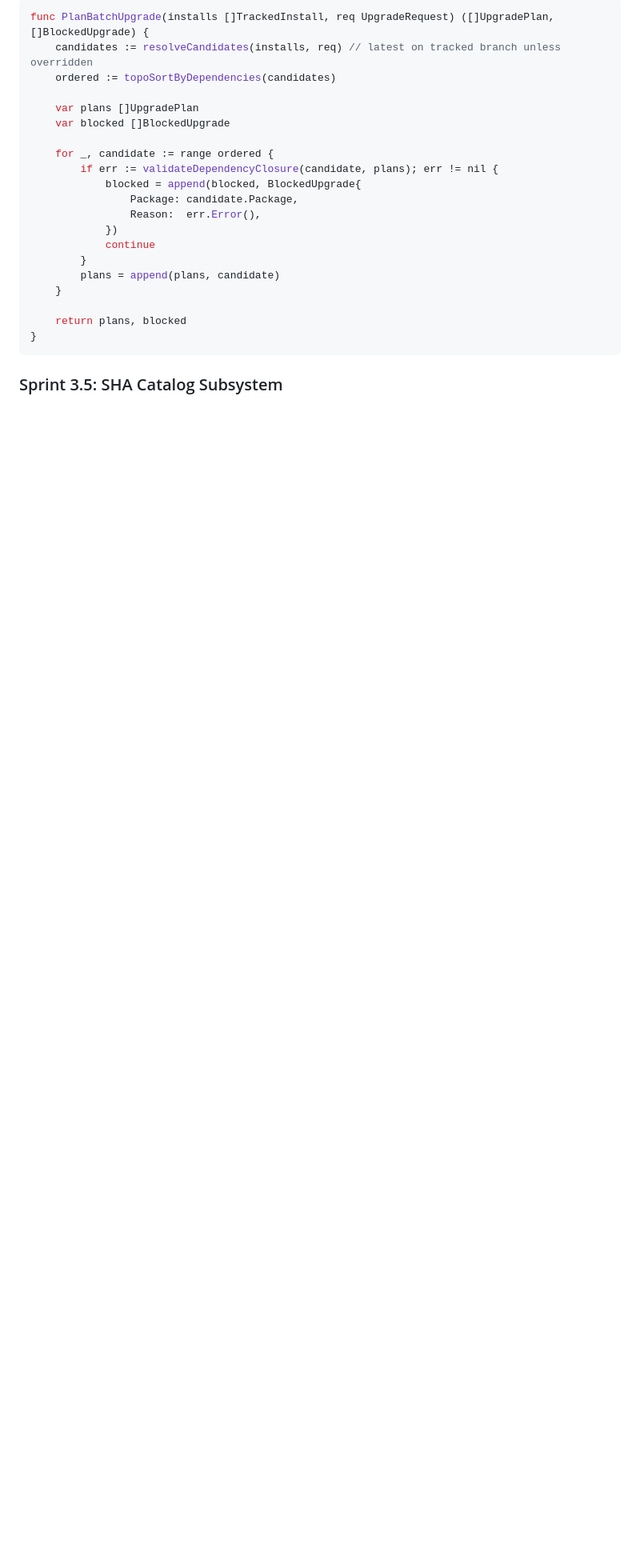
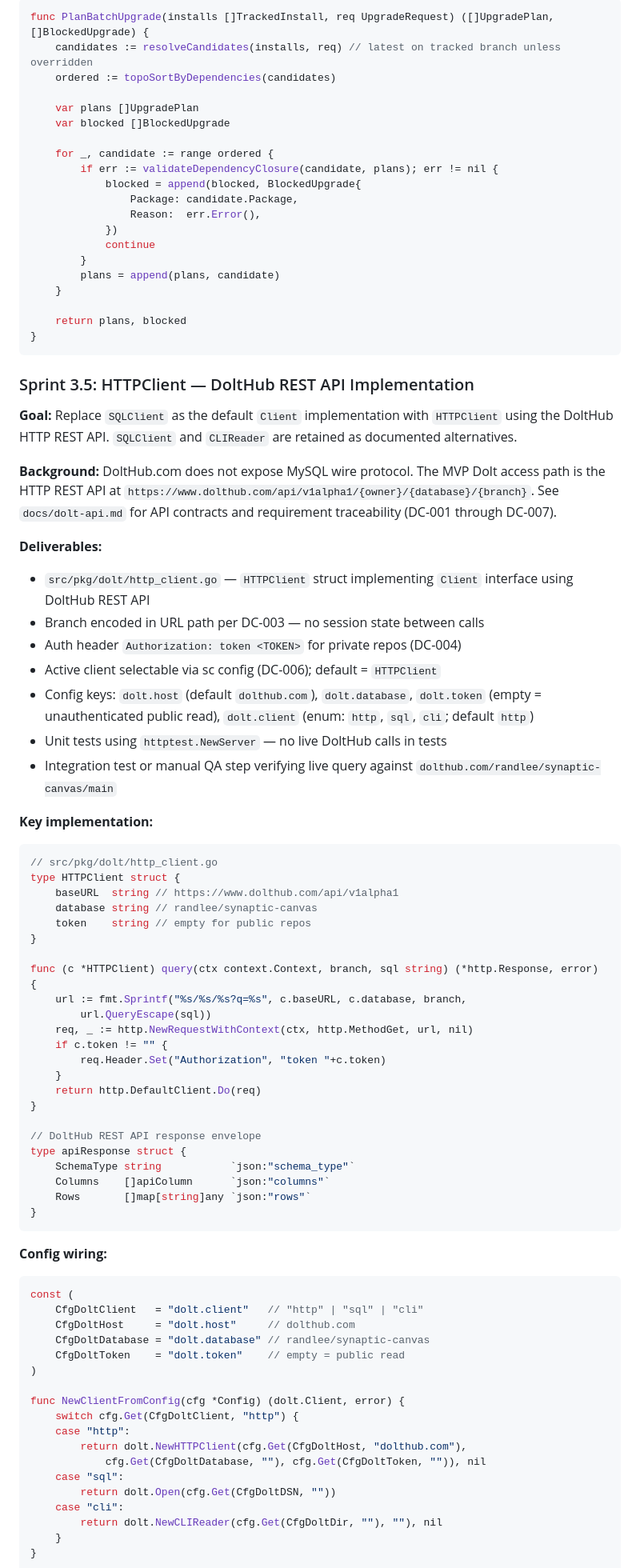
Before and after one commit to randlee/synaptic-canvas-dolt, a Markdown page: docs/project-plan.md, the part around one of its changes. Shown at 80% size. GitHub-like rendering; blank space fills up the shorter version.

````diff
--- a/docs/project-plan.md
+++ b/docs/project-plan.md
@@ -602,4 +602,80 @@ func PlanBatchUpgrade(installs []TrackedInstall, req UpgradeRequest) ([]UpgradeP
 }
 ```
 
-### Sprint 3.5: SHA Catalog Subsystem
+### Sprint 3.5: HTTPClient — DoltHub REST API Implementation
+
+**Goal:** Replace `SQLClient` as the default `Client` implementation with
+`HTTPClient` using the DoltHub HTTP REST API. `SQLClient` and `CLIReader` are
+retained as documented alternatives.
+
+**Background:** DoltHub.com does not expose MySQL wire protocol. The MVP Dolt
+access path is the HTTP REST API at
+`https://www.dolthub.com/api/v1alpha1/{owner}/{database}/{branch}`.
+See `docs/dolt-api.md` for API contracts and requirement traceability (DC-001
+through DC-007).
+
+**Deliverables:**
+
+- `src/pkg/dolt/http_client.go` — `HTTPClient` struct implementing `Client`
+  interface using DoltHub REST API
+- Branch encoded in URL path per DC-003 — no session state between calls
+- Auth header `Authorization: token <TOKEN>` for private repos (DC-004)
+- Active client selectable via sc config (DC-006); default = `HTTPClient`
+- Config keys: `dolt.host` (default `dolthub.com`), `dolt.database`,
+  `dolt.token` (empty = unauthenticated public read), `dolt.client`
+  (enum: `http`, `sql`, `cli`; default `http`)
+- Unit tests using `httptest.NewServer` — no live DoltHub calls in tests
+- Integration test or manual QA step verifying live query against
+  `dolthub.com/randlee/synaptic-canvas/main`
+
+**Key implementation:**
+
+```go
+// src/pkg/dolt/http_client.go
+type HTTPClient struct {
+    baseURL  string // https://www.dolthub.com/api/v1alpha1
+    database string // randlee/synaptic-canvas
+    token    string // empty for public repos
+}
+
+func (c *HTTPClient) query(ctx context.Context, branch, sql string) (*http.Response, error) {
+    url := fmt.Sprintf("%s/%s/%s?q=%s", c.baseURL, c.database, branch,
+        url.QueryEscape(sql))
+    req, _ := http.NewRequestWithContext(ctx, http.MethodGet, url, nil)
+    if c.token != "" {
+        req.Header.Set("Authorization", "token "+c.token)
+    }
+    return http.DefaultClient.Do(req)
+}
+
+// DoltHub REST API response envelope
+type apiResponse struct {
+    SchemaType string           `json:"schema_type"`
+    Columns    []apiColumn      `json:"columns"`
+    Rows       []map[string]any `json:"rows"`
+}
+```
+
+**Config wiring:**
+
+```go
+const (
+    CfgDoltClient   = "dolt.client"   // "http" | "sql" | "cli"
+    CfgDoltHost     = "dolt.host"     // dolthub.com
+    CfgDoltDatabase = "dolt.database" // randlee/synaptic-canvas
+    CfgDoltToken    = "dolt.token"    // empty = public read
+)
+
+func NewClientFromConfig(cfg *Config) (dolt.Client, error) {
+    switch cfg.Get(CfgDoltClient, "http") {
+    case "http":
+        return dolt.NewHTTPClient(cfg.Get(CfgDoltHost, "dolthub.com"),
+            cfg.Get(CfgDoltDatabase, ""), cfg.Get(CfgDoltToken, "")), nil
+    case "sql":
+        return dolt.Open(cfg.Get(CfgDoltDSN, ""))
+    case "cli":
+        return dolt.NewCLIReader(cfg.Get(CfgDoltDir, ""), ""), nil
+    }
+}
+```
+
````
Also changed, not shown: other parts of docs/project-plan.md (+17 -3 lines), docs/architecture.md (+23 -0 lines), docs/requirements.md (+33 -9 lines).
